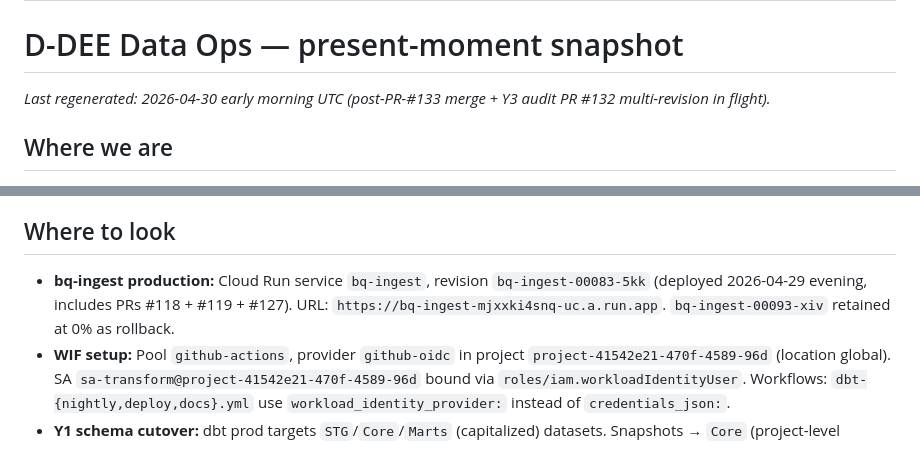
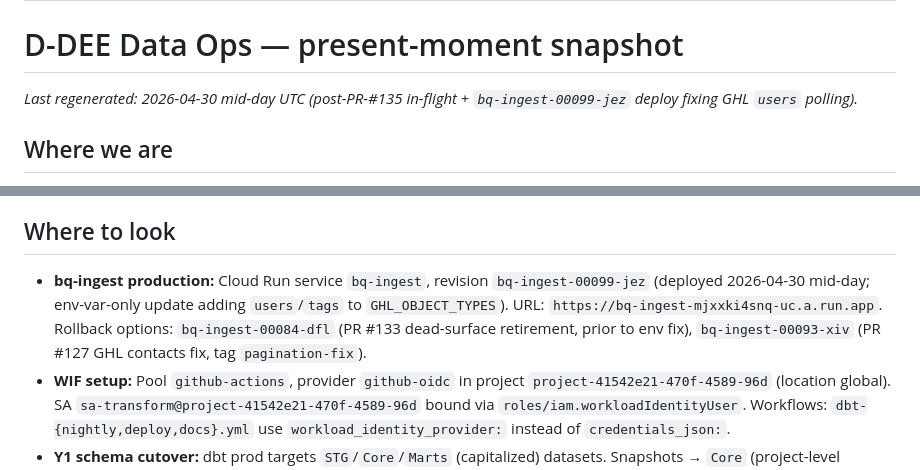
Before and after one commit to Davv5/dee-data-ops, a Markdown page: .claude/state/project-state.md, 2 parts joined by grey strips. Rendered like a GitHub page.

Commit message:
fix(state): resolve 2 self-contradicting timestamp/revision lines surfaced by ce-project-standards review
Project-standards reviewer of PR #136 caught the same drift pattern the
file's own _meta section calls out four times now: the regen partially
updated project-state.md and left two surface lines stale that
contradicted the rest of the file.

- Line 12 ("Last regenerated: ...early morning UTC...post-PR-#133 merge")
  was stale; updated to match _meta's "mid-day UTC + 00099-jez deploy".
- Line 65 ("bq-ingest production: ... 00083-5kk") contradicted line 16
  which states the live revision is 00099-jez. Updated to name 00099-jez
  as live with 00084-dfl + 00093-xiv as rollback options.

These are the exact "stale Where-to-look entry while Where-we-are
updates" pattern the bq-ingest 100% NULL anomaly investigation
(committed earlier in this branch) calls out as a recurring failure
mode. Caught by the review pipeline this time.

ce-project-standards review run-id: 20260430-013015-pr136

Co-Authored-By: Claude Opus 4.7 <noreply@anthropic.com>

```diff
--- a/.claude/state/project-state.md
+++ b/.claude/state/project-state.md
@@ -9,7 +9,7 @@ WORKLOG.md is the append-only audit log; grep it for history.
 
 # D-DEE Data Ops — present-moment snapshot
 
-_Last regenerated: 2026-04-30 early morning UTC (post-PR-#133 merge + Y3 audit PR #132 multi-revision in flight)._
+_Last regenerated: 2026-04-30 mid-day UTC (post-PR-#135 in-flight + `bq-ingest-00099-jez` deploy fixing GHL `users` polling)._
 
 ## Where we are
 
@@ -62,7 +62,7 @@ _Last regenerated: 2026-04-30 early morning UTC (post-PR-#133 merge + Y3 audit P
 
 ## Where to look
 
-- **bq-ingest production:** Cloud Run service `bq-ingest`, revision `bq-ingest-00083-5kk` (deployed 2026-04-29 evening, includes PRs #118 + #119 + #127). URL: `https://bq-ingest-mjxxki4snq-uc.a.run.app`. `bq-ingest-00093-xiv` retained at 0% as rollback.
+- **bq-ingest production:** Cloud Run service `bq-ingest`, revision `bq-ingest-00099-jez` (deployed 2026-04-30 mid-day; env-var-only update adding `users`/`tags` to `GHL_OBJECT_TYPES`). URL: `https://bq-ingest-mjxxki4snq-uc.a.run.app`. Rollback options: `bq-ingest-00084-dfl` (PR #133 dead-surface retirement, prior to env fix), `bq-ingest-00093-xiv` (PR #127 GHL contacts fix, tag `pagination-fix`).
 - **WIF setup:** Pool `github-actions`, provider `github-oidc` in project `project-41542e21-470f-4589-96d` (location global). SA `sa-transform@project-41542e21-470f-4589-96d` bound via `roles/iam.workloadIdentityUser`. Workflows: `dbt-{nightly,deploy,docs}.yml` use `workload_identity_provider:` instead of `credentials_json:`.
 - **Y1 schema cutover:** dbt prod targets `STG`/`Core`/`Marts` (capitalized) datasets. Snapshots → `Core` (project-level `+target_schema: Core` in dbt_project.yml). Seeds → `STG`.
 - **`raw_ghl_v2` views:** Per-entity views over `Raw.ghl_objects_raw`; created out-of-band 2026-04-29. Each view filters by `entity_type` and aliases `ingested_at AS _ingested_at`. dbt sources YAML's `schema: raw_ghl_v2`.
```
